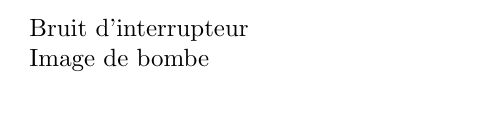
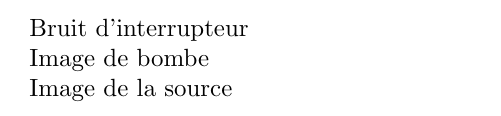
Before and after one commit to fknop/starlight, a LaTeX document (rapport/rapport.tex): part of page 24 of 31, cut so that both start at the same text. Compiled offline with pdfLaTeX.

Commit message:
Ajout source image

```diff
--- a/rapport/rapport.tex
+++ b/rapport/rapport.tex
@@ -920,7 +920,8 @@ Les sons utilisés ont été produits par Mike Koenig et sont sous licence Attri
 \href{http://soundbible.com/106-Car-Explosion.html}{Bruit de bombe}   \\
 \href{http://soundbible.com/1003-Ta-Da.html}{Bruit de victoire}       \\
 \href{http://soundbible.com/761-Switch.html}{Bruit d’interrupteur}    \\
-\href{pixabay.com/static/uploads/photo/2014/04/02/10/26/nuclear-303831\_640.png}{Image de bombe} \\
+\href{http://pixabay.com/static/uploads/photo/2014/04/02/10/26/nuclear-303831\_640.png}{Image de bombe} \\
+\href{http://www.clipartpanda.com/clipart_images/light-bulb-clip-art-28827349}{Image de la source} \\
 
 
 \newpage
```
Also changed, not shown: rapport/rapport.pdf.
